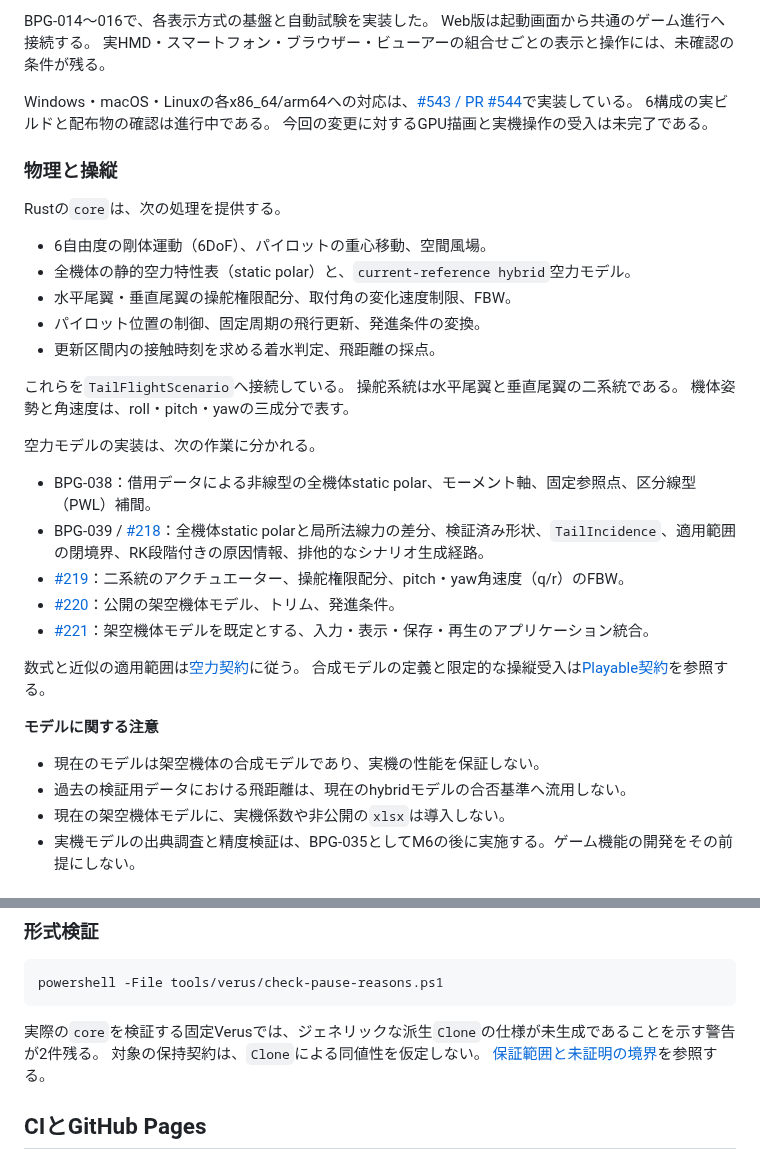
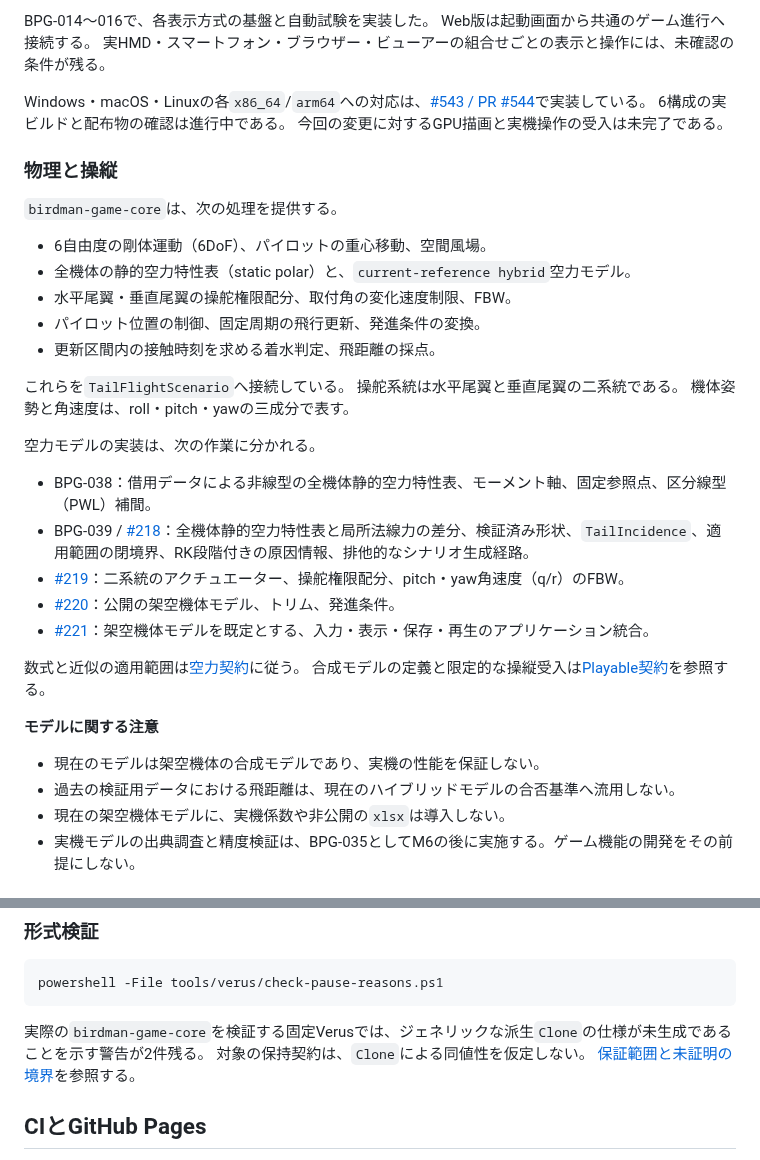
Before and after one commit to tokutori/pr-simulator-game-1, a Markdown page: README.md, 2 parts joined by grey strips. GitHub-like rendering.

Commit message:
docs(readme): clarify Rust crate and model terminology

````diff
--- a/README.md
+++ b/README.md
@@ -22,13 +22,13 @@ BPG-014〜016で、各表示方式の基盤と自動試験を実装した。
 Web版は起動画面から共通のゲーム進行へ接続する。
 実HMD・スマートフォン・ブラウザー・ビューアーの組合せごとの表示と操作には、未確認の条件が残る。
 
-Windows・macOS・Linuxの各x86_64/arm64への対応は、[#543 / PR #544](https://github.com/tokutori/pr-simulator-game-1/pull/544)で実装している。
+Windows・macOS・Linuxの各`x86_64`/`arm64`への対応は、[#543 / PR #544](https://github.com/tokutori/pr-simulator-game-1/pull/544)で実装している。
 6構成の実ビルドと配布物の確認は進行中である。
 今回の変更に対するGPU描画と実機操作の受入は未完了である。
 
 ### 物理と操縦
 
-Rustの`core`は、次の処理を提供する。
+`birdman-game-core`は、次の処理を提供する。
 
 - 6自由度の剛体運動（6DoF）、パイロットの重心移動、空間風場。
 - 全機体の静的空力特性表（static polar）と、`current-reference hybrid`空力モデル。
@@ -42,8 +42,8 @@ Rustの`core`は、次の処理を提供する。
 
 空力モデルの実装は、次の作業に分かれる。
 
-- BPG-038：借用データによる非線型の全機体static polar、モーメント軸、固定参照点、区分線型（PWL）補間。
-- BPG-039 / [#218](https://github.com/tokutori/pr-simulator-game-1/issues/218)：全機体static polarと局所法線力の差分、検証済み形状、`TailIncidence`、適用範囲の閉境界、RK段階付きの原因情報、排他的なシナリオ生成経路。
+- BPG-038：借用データによる非線型の全機体静的空力特性表、モーメント軸、固定参照点、区分線型（PWL）補間。
+- BPG-039 / [#218](https://github.com/tokutori/pr-simulator-game-1/issues/218)：全機体静的空力特性表と局所法線力の差分、検証済み形状、`TailIncidence`、適用範囲の閉境界、RK段階付きの原因情報、排他的なシナリオ生成経路。
 - [#219](https://github.com/tokutori/pr-simulator-game-1/issues/219)：二系統のアクチュエーター、操舵権限配分、pitch・yaw角速度（q/r）のFBW。
 - [#220](https://github.com/tokutori/pr-simulator-game-1/issues/220)：公開の架空機体モデル、トリム、発進条件。
 - [#221](https://github.com/tokutori/pr-simulator-game-1/issues/221)：架空機体モデルを既定とする、入力・表示・保存・再生のアプリケーション統合。
@@ -54,7 +54,7 @@ Rustの`core`は、次の処理を提供する。
 **モデルに関する注意**
 
 - 現在のモデルは架空機体の合成モデルであり、実機の性能を保証しない。
-- 過去の検証用データにおける飛距離は、現在のhybridモデルの合否基準へ流用しない。
+- 過去の検証用データにおける飛距離は、現在のハイブリッドモデルの合否基準へ流用しない。
 - 現在の架空機体モデルに、実機係数や非公開の`xlsx`は導入しない。
 - 実機モデルの出典調査と精度検証は、BPG-035としてM6の後に実施する。ゲーム機能の開発をその前提にしない。
 
@@ -177,7 +177,7 @@ Web版の開発ページは`http://localhost:5173/pr-simulator-game-1/`で確認
 powershell -File tools/verus/check-pause-reasons.ps1
 ```
 
-実際の`core`を検証する固定Verusでは、ジェネリックな派生`Clone`の仕様が未生成であることを示す警告が2件残る。
+実際の`birdman-game-core`を検証する固定Verusでは、ジェネリックな派生`Clone`の仕様が未生成であることを示す警告が2件残る。
 対象の保持契約は、`Clone`による同値性を仮定しない。
 [保証範囲と未証明の境界](docs/formal-verification.md)を参照する。
 
````
